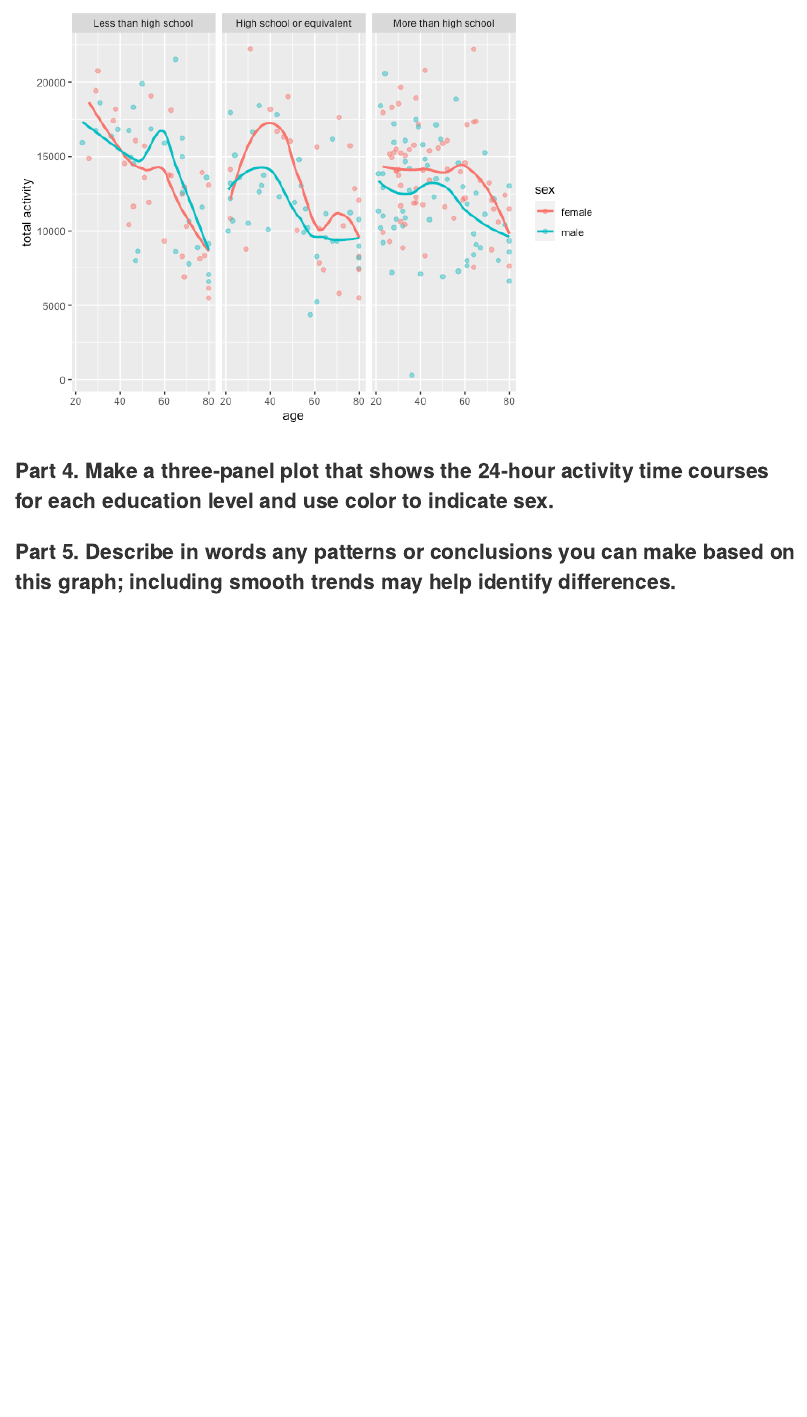
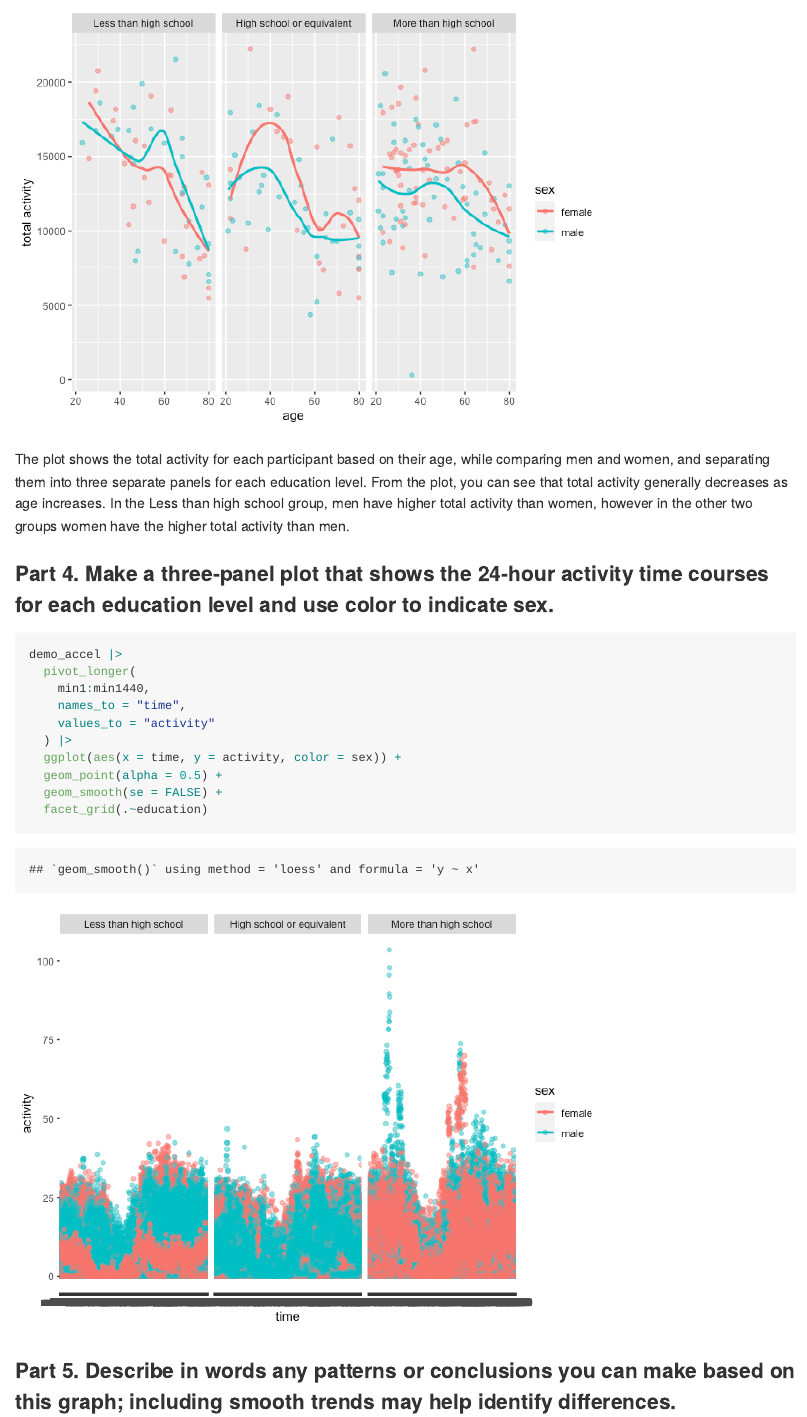
Before and after one commit to lsj2122/P8105_hw3_lsj2122, an R Markdown document (p8105_HW3_lsj2122.Rmd): the page in a window 1100 px wide, from 10160 px down. The pictures show the output file p8105_HW3_lsj2122.md that the author committed with the source, drawn offline in the style of GitHub; long lines of code are wrapped.

Commit message:
created plot for 24 hour activity

````diff
--- a/p8105_HW3_lsj2122.Rmd
+++ b/p8105_HW3_lsj2122.Rmd
@@ -208,11 +208,21 @@ demo_accel |>
   facet_grid(.~education)
 ```
 
+The plot shows the total activity for each participant based on their age, while comparing men and women, and separating them into three separate panels for each education level. From the plot, you can see that total activity generally decreases as age increases. In the Less than high school group, men have higher total activity than women, however in the other two groups women have the higher total activity than men.
 
 ### Part 4. Make a three-panel plot that shows the 24-hour activity time courses for each education level and use color to indicate sex.
 
 ```{r}
-
+demo_accel |>
+  pivot_longer(
+    min1:min1440,
+    names_to = "time",
+    values_to = "activity"
+  ) |>
+  ggplot(aes(x = time, y = activity, color = sex)) +
+  geom_point(alpha = 0.5) +
+  geom_smooth(se = FALSE) +
+  facet_grid(.~education)
 ```
 
 
````
Also changed, not shown: p8105_HW3_lsj2122.md, p8105_HW3_lsj2122_files/figure-gfm/unnamed-chunk-4-1.png (added).
